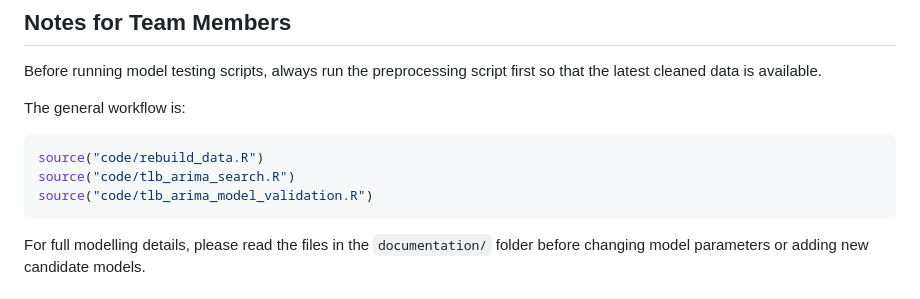
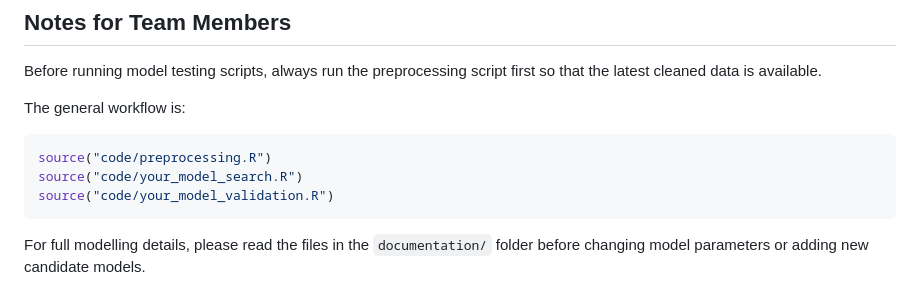
Before and after one commit to christina1797406/sgstat-R, a Markdown page: README.md, the part around the change. Drawn GitHub-style.

Commit message:
Updated readme for group members

````diff
--- a/README.md
+++ b/README.md
@@ -122,9 +122,9 @@ Before running model testing scripts, always run the preprocessing script first
 The general workflow is:
 
 ```r
-source("code/rebuild_data.R")
-source("code/tlb_arima_search.R")
-source("code/tlb_arima_model_validation.R")
+source("code/preprocessing.R")
+source("code/your_model_search.R")
+source("code/your_model_validation.R")
 ```
 
 For full modelling details, please read the files in the `documentation/` folder before changing model parameters or adding new candidate models.
````
